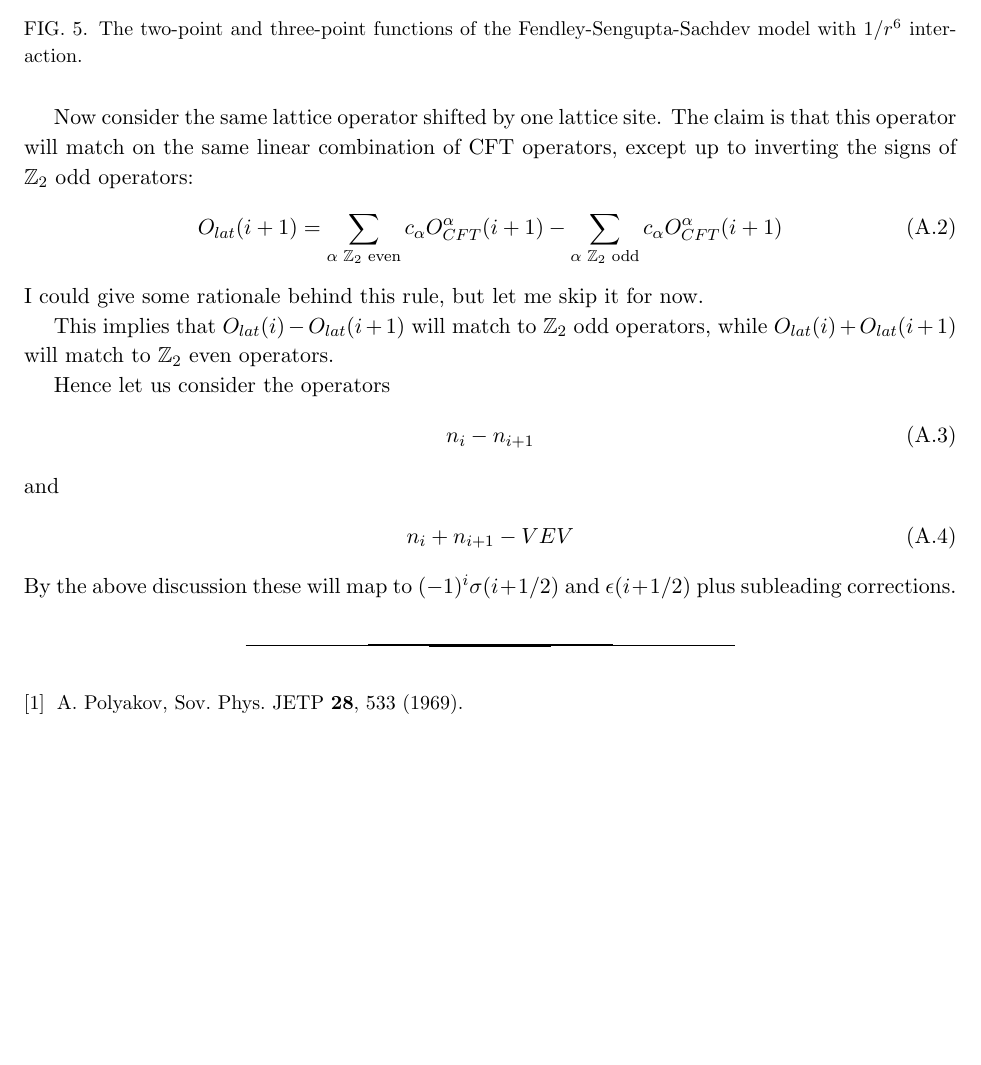
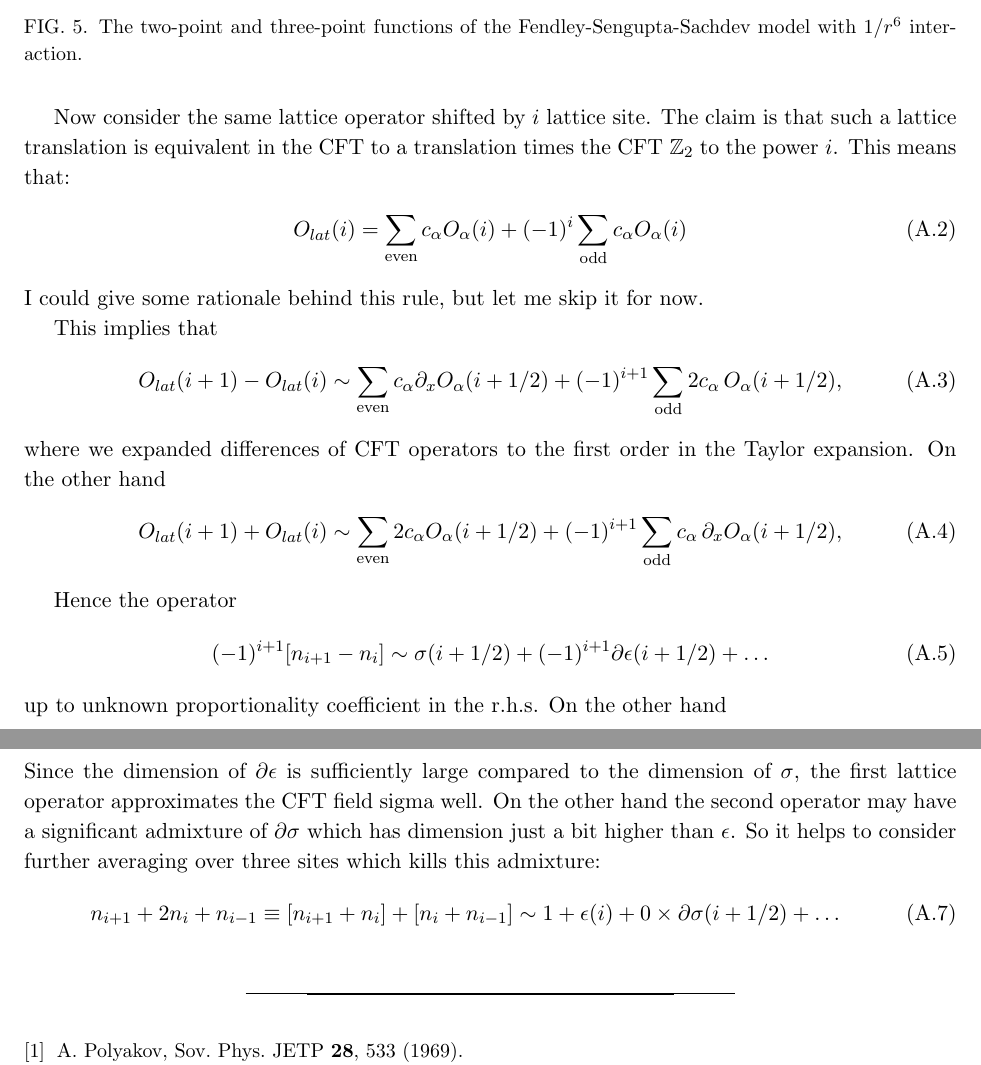
Before and after one commit to jasonrong001/three_point_function_CFT, a LaTeX paper (hard_boson_v2.tex): part of page 6 of 6 before the commit and two parts of pages 6 and 7 of 7 after it, the two joined at a grey line, cut so that both start at the same text, the shorter picture padded with empty space. Compiled offline with pdfLaTeX.

Commit message:
app A edited

```diff
--- a/hard_boson_v2.tex
+++ b/hard_boson_v2.tex
@@ -245,22 +245,32 @@ Here $O_{CFT}^\alpha(i)$ are CFT operators and coefficients $c_\alpha$ depend on
 Unit operator will also appear in this list, in case we have a nonzero vev.
 
-Now consider the same lattice operator shifted by one lattice site. The claim is that this operator will match on the same linear combination of CFT operators, except up to inverting the signs of $\mathbb{Z}_2$ odd operators:
+Now consider the same lattice operator shifted by $i$ lattice site. The claim is that such a lattice translation is equivalent in the CFT to a translation times the CFT $\mathbb{Z}_2$ to the power $i$. This means that:
 \beq
-O_{lat}(i+1) = \sum_{\alpha\text{ $\mathbb{Z}_2$ even}} c_\alpha O_{CFT}^\alpha(i+1)- \sum_{\alpha\text{ $\mathbb{Z}_2$ odd}} c_\alpha O_{CFT}^\alpha(i+1)
+O_{lat}(i) = \sum_{\text{even}} c_\alpha O_\alpha(i) + (-1)^i\sum_{\text{odd}} c_\alpha O_\alpha(i)
 \eeq
 I could give some rationale behind this rule, but let me skip it for now.
 
-This implies that $O_{lat}(i)-O_{lat}(i+1)$ will match to $\mathbb{Z}_2$ odd operators, while $O_{lat}(i)+O_{lat}(i+1)$ will match to $\mathbb{Z}_2$ even operators.
+This implies that
+\beq
+O_{lat}(i+1)-O_{lat}(i) \sim \sum_{\text{even}} c_\alpha \partial_x O_\alpha(i+1/2) + (-1)^{i+1} \sum_{\rm odd}2 c_\alpha \,O_\alpha(i+1/2),
+\eeq
+where we expanded differences of CFT operators to the first order in the Taylor expansion. On the other hand
+\beq
+O_{lat}(i+1)+O_{lat}(i) \sim \sum_{\text{even}} 2 c_\alpha O_\alpha(i+1/2) + (-1)^{i+1} \sum_{\rm odd}c_\alpha \,\partial_x O_\alpha(i+1/2),
+\eeq
 
-Hence let us consider the operators
+Hence the operator
 \beq
-n_i-n_{i+1}
+(-1)^{i+1}[n_{i+1}-n_i] \sim \sigma(i+1/2)+ (-1)^{i+1}\partial \epsilon (i+1/2) +\ldots
 \eeq
-and
+up to unknown proportionality coefficient in the r.h.s. On the other hand
 \beq
-n_i+n_{i+1} - VEV
+n_{i+1}+n_{i} \sim 1 + \epsilon(i+1/2)+ (-1)^{i+1} \partial \sigma (i+1/2) +\ldots
 \eeq
-By the above discussion these will map to $(-1)^i \sigma(i+1/2) $ and $\epsilon(i+1/2)$ plus subleading corrections.
+Since the dimension of $\partial \epsilon$ is sufficiently large compared to the dimension of $\sigma$, the first lattice operator approximates the CFT field sigma well. On the other hand the second operator may have a significant admixture of $\partial \sigma$ which has dimension just a bit higher than $\epsilon$. So it helps to consider further averaging over three sites which kills this admixture:
+\beq
+n_{i+1}+2n_{i} +n_{i-1}\equiv [n_{i+1}+n_{i}]+ [n_{i}+n_{i-1}] \sim 1 + \epsilon(i)+ 0 \times \partial \sigma (i+1/2) +\ldots
+\eeq
 
 
 %\begin{multicols}{2}
```
Also changed, not shown: hard_boson_v2.tex (8 more changed lines).
